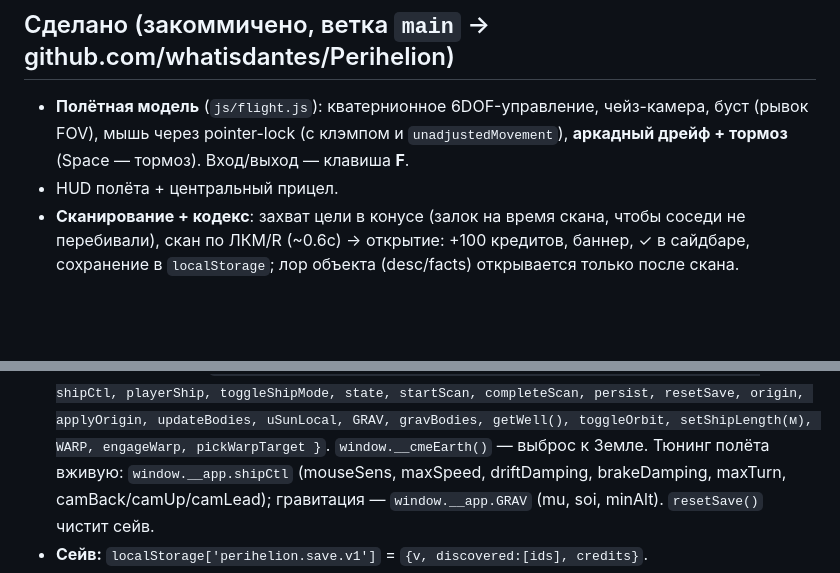
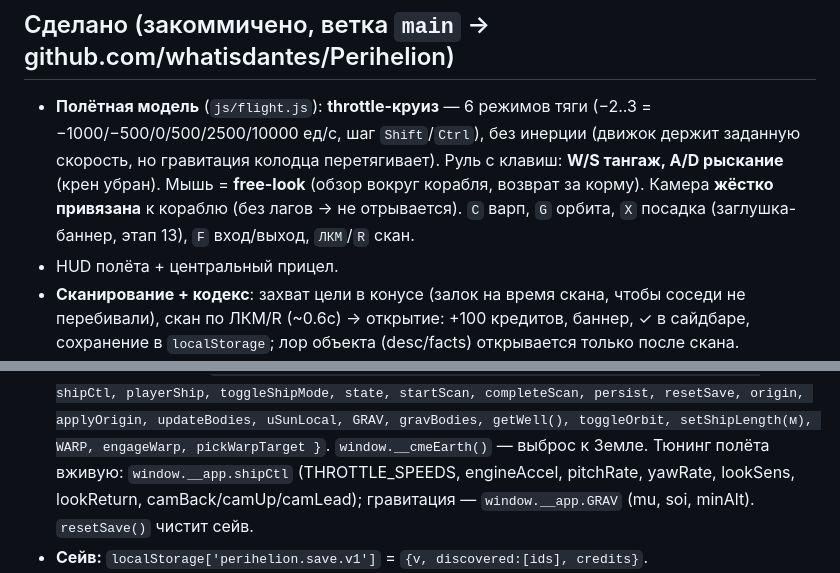
Before and after one commit to whatisdantes/Perihelion, a Markdown page: PERIHELION.md, 2 parts joined by grey strips. Rendered like a GitHub page; blank space fills up the shorter version.

Commit message:
docs: update flight-model description for throttle-cruise + free-look controls
Co-Authored-By: Claude Fable 5 <noreply@anthropic.com>

```diff
--- a/PERIHELION.md
+++ b/PERIHELION.md
@@ -16,9 +16,12 @@
 
 ## Сделано (закоммичено, ветка `main` → github.com/whatisdantes/Perihelion)
 
-- **Полётная модель** (`js/flight.js`): кватернионное 6DOF-управление, чейз-камера, буст
-  (рывок FOV), мышь через pointer-lock (с клэмпом и `unadjustedMovement`), **аркадный
-  дрейф + тормоз** (Space — тормоз). Вход/выход — клавиша **F**.
+- **Полётная модель** (`js/flight.js`): **throttle-круиз** — 6 режимов тяги
+  (−2..3 = −1000/−500/0/500/2500/10000 ед/с, шаг `Shift`/`Ctrl`), без инерции (движок держит
+  заданную скорость, но гравитация колодца перетягивает). Руль с клавиш: **W/S тангаж,
+  A/D рыскание** (крен убран). Мышь = **free-look** (обзор вокруг корабля, возврат за корму).
+  Камера **жёстко привязана** к кораблю (без лагов → не отрывается). `C` варп, `G` орбита,
+  `X` посадка (заглушка-баннер, этап 13), `F` вход/выход, `ЛКМ`/`R` скан.
 - HUD полёта + центральный прицел.
 - **Сканирование + кодекс**: захват цели в конусе (залок на время скана, чтобы соседи не
   перебивали), скан по ЛКМ/R (~0.6с) → открытие: +100 кредитов, баннер, ✓ в сайдбаре,
@@ -141,7 +144,7 @@ floating-origin) уже есть — нужен истинный масштаб
   origin, applyOrigin, updateBodies, uSunLocal, GRAV, gravBodies, getWell(), toggleOrbit,
   setShipLength(м), WARP, engageWarp, pickWarpTarget }`.
   `window.__cmeEarth()` — выброс к Земле. Тюнинг полёта вживую: `window.__app.shipCtl`
-  (mouseSens, maxSpeed, driftDamping, brakeDamping, maxTurn, camBack/camUp/camLead);
+  (THROTTLE_SPEEDS, engineAccel, pitchRate, yawRate, lookSens, lookReturn, camBack/camUp/camLead);
   гравитация — `window.__app.GRAV` (mu, soi, minAlt). `resetSave()` чистит сейв.
 - **Сейв:** `localStorage['perihelion.save.v1']` = `{v, discovered:[ids], credits}`.
 - **Git:** ветка `main`, remote `origin` → https://github.com/whatisdantes/Perihelion
```
